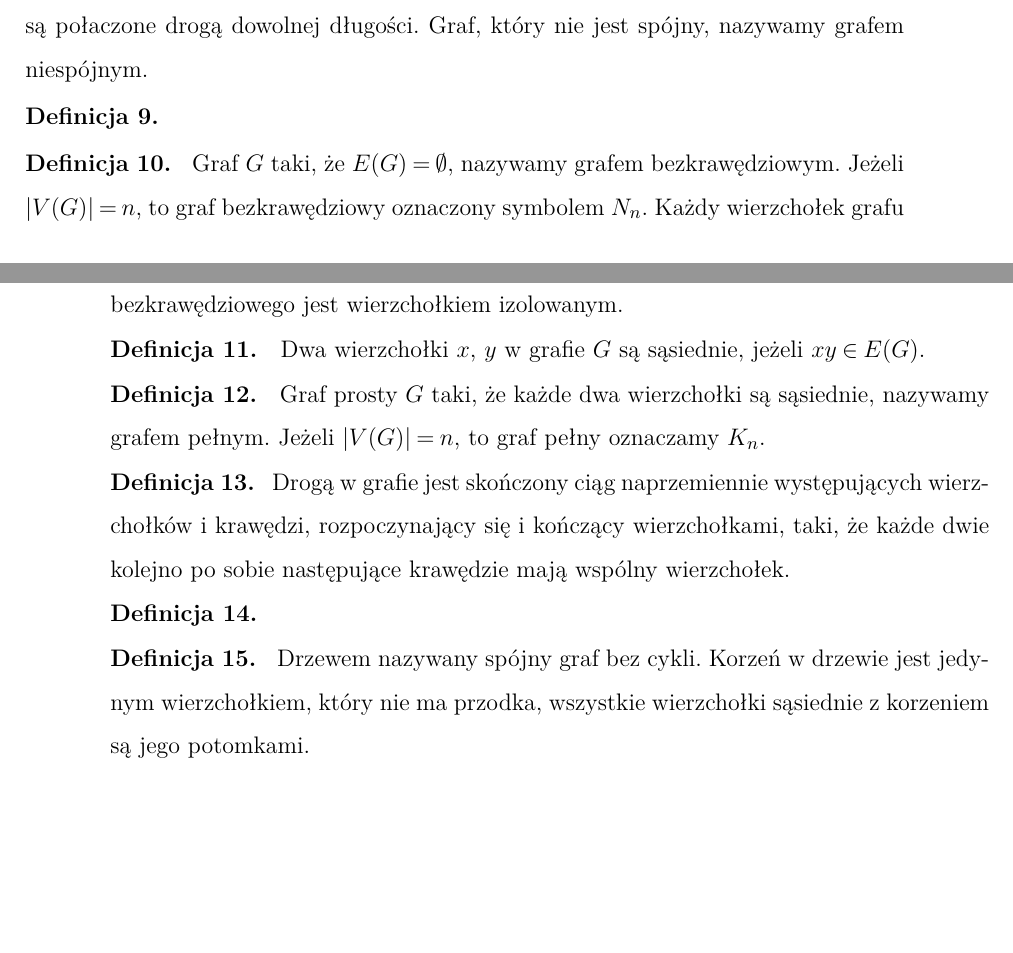
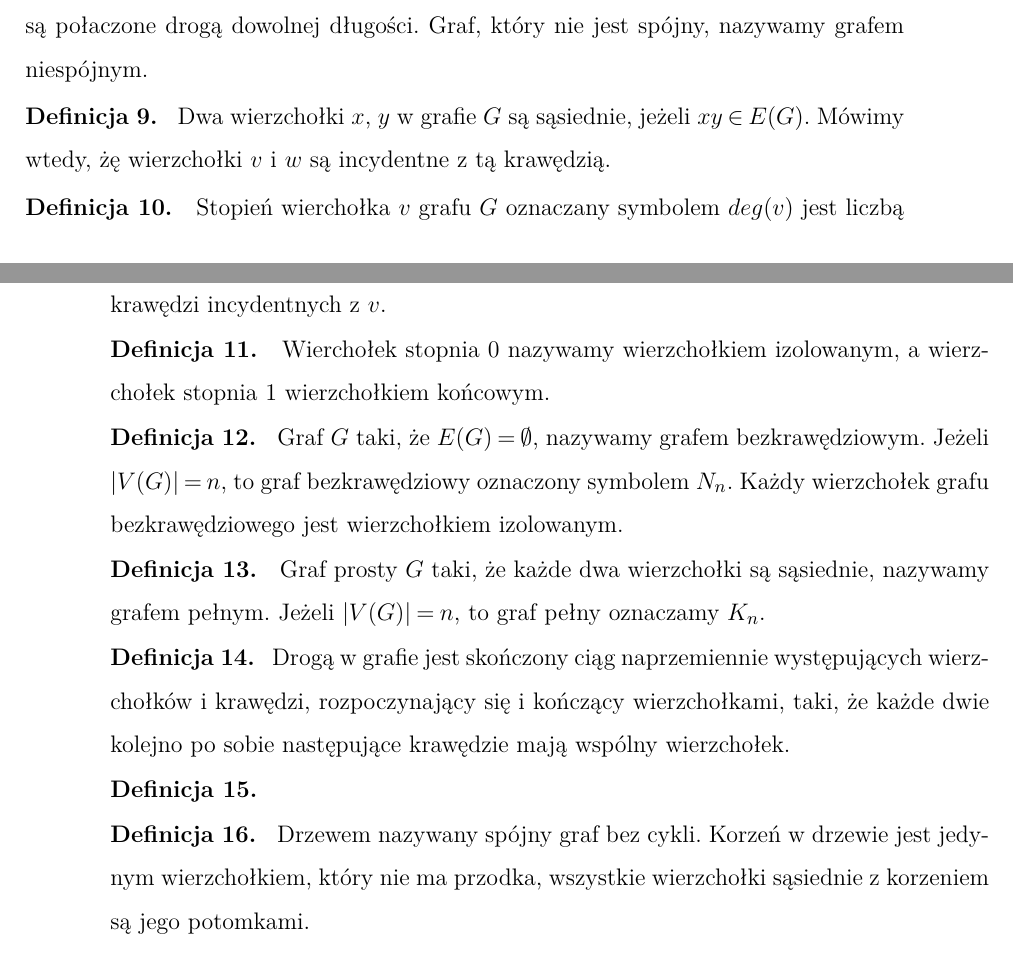
Before and after one commit to gabriellichacz/graph_classification, a LaTeX thesis (thesis/weiiszablon.tex, which reads thesis/partials/graphs.tex): two parts of pages 10 and 11 of 33, joined at a grey line, cut so that both start at the same text, the shorter picture padded with empty space. Compiled offline with pdfLaTeX.

Commit message:
incydentne

```diff
--- a/thesis/partials/graphs.tex
+++ b/thesis/partials/graphs.tex
@@ -56,18 +56,24 @@ Graf, który nie jest spójny, nazywamy grafem niespójnym.
 \noindent
 \textbf{Definicja \graphDefinitionIndex.}
 \incrementGraphDefinitionIndex
-% Wierzchołek izolowany ---------------------------------- to do
+Dwa wierzchołki $x$, $y$ w grafie $G$ są sąsiednie, jeżeli $xy \in E(G)$.
+Mówimy wtedy, żę wierzchołki $v$ i $w$ są incydentne z tą krawędzią.
+
+\noindent
+\textbf{Definicja \graphDefinitionIndex.}
+\incrementGraphDefinitionIndex
+Stopień wierchołka $v$ grafu $G$ oznaczany symbolem $deg(v)$ jest liczbą krawędzi incydentnych z $v$.
+
+\noindent
+\textbf{Definicja \graphDefinitionIndex.}
+\incrementGraphDefinitionIndex
+Wierchołek stopnia 0 nazywamy wierzchołkiem izolowanym, a wierzchołek stopnia 1 wierzchołkiem końcowym.
 
 \noindent
 \textbf{Definicja \graphDefinitionIndex.}
 \incrementGraphDefinitionIndex
 Graf $G$ taki, że $E(G) = \emptyset$, nazywamy grafem bezkrawędziowym. Jeżeli $|V(G)| = n$, to graf bezkrawędziowy oznaczony symbolem $N_n$.
 Każdy wierzchołek grafu bezkrawędziowego jest wierzchołkiem izolowanym.
-
-\noindent
-\textbf{Definicja \graphDefinitionIndex.}
-\incrementGraphDefinitionIndex
-Dwa wierzchołki $x$, $y$ w grafie $G$ są sąsiednie, jeżeli $xy \in E(G)$.
 
 \noindent
 \textbf{Definicja \graphDefinitionIndex.}
```
